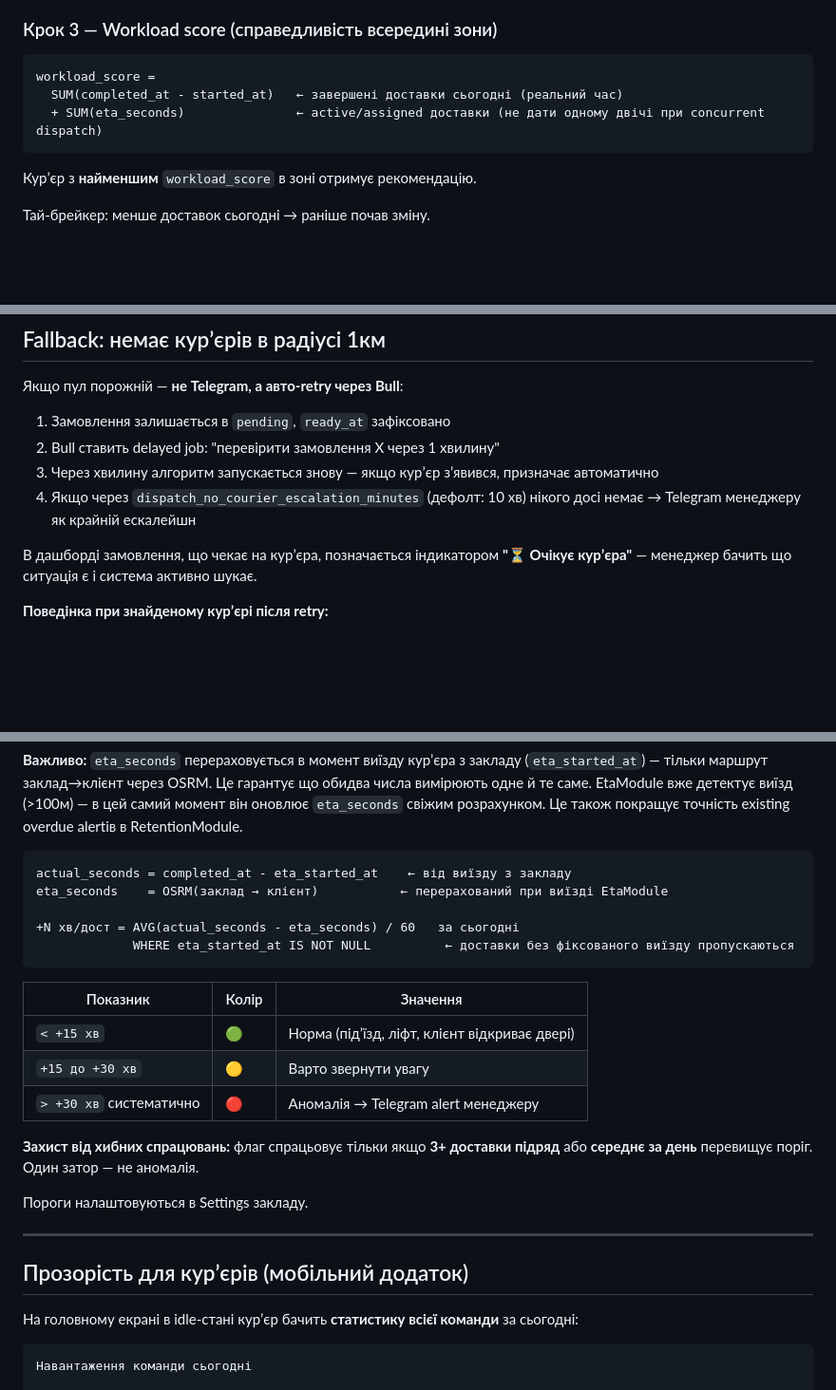
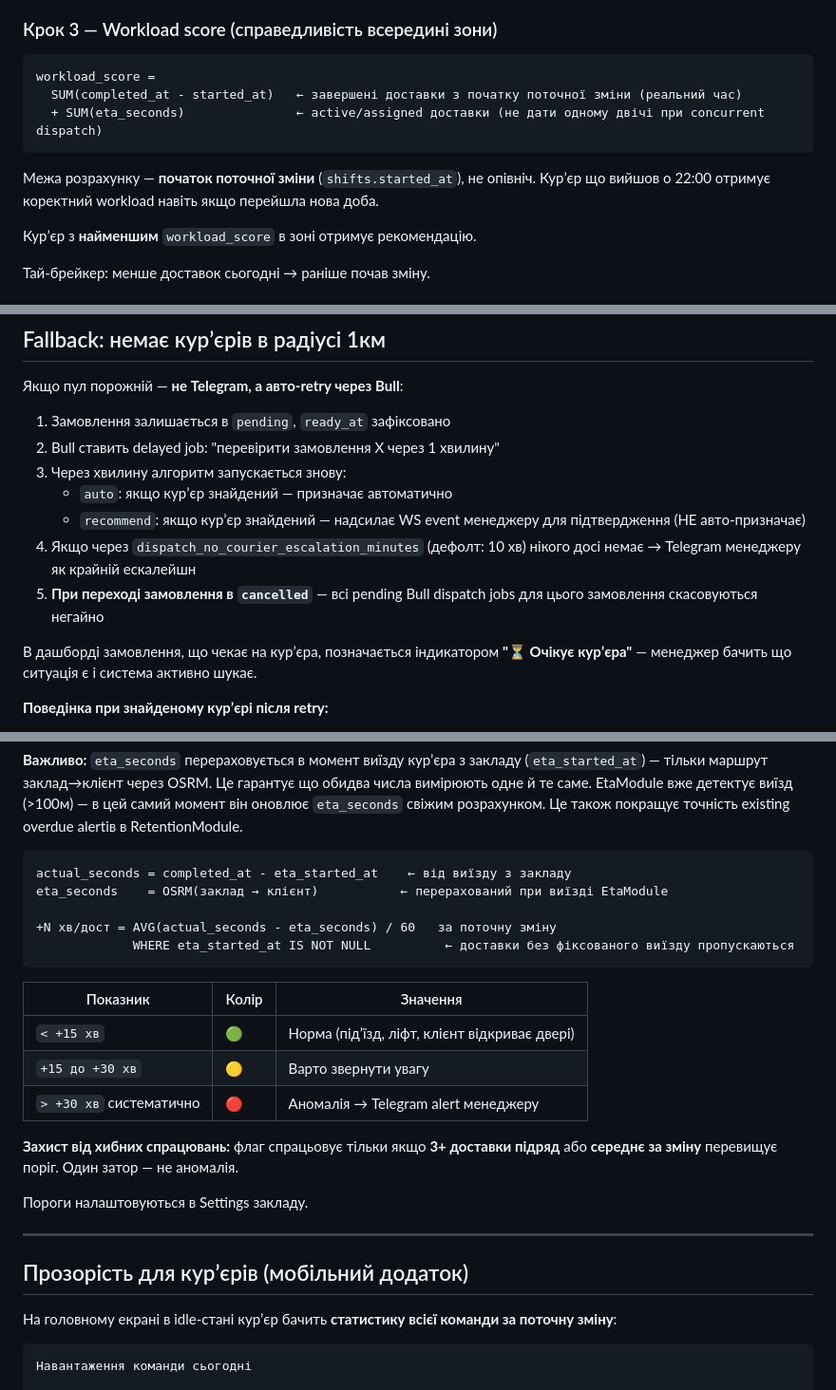
Before and after one commit to RicieriF/ownfleet, a Markdown page: 05_Feature_AutoDispatch_Automatic.md, 3 parts joined by grey strips. Shown at 95% size. Rendered like a GitHub page; blank space fills up the shorter version.

Commit message:
docs: final pre-implementation fixes for auto-dispatch
- clarify 'Готово до відправки' button only in recommend/auto modes
- fix fallback retry: recommend mode sends WS for confirmation, not auto-assign
- cancel Bull jobs on order cancellation
- workload boundary: shift start, not midnight
- reassign: fetch couriers fresh from API (not cached)
- old courier on reassign: FCM push + WS event (both)
- metric boundary: per-shift, not per-day

Co-Authored-By: Claude Sonnet 4.6 <noreply@anthropic.com>

````diff
--- a/05_Feature_AutoDispatch_Automatic.md
+++ b/05_Feature_AutoDispatch_Automatic.md
@@ -132,9 +132,11 @@ Fallback            → немає нікого в радіусі 1км → ав
 
 ```
 workload_score =
-  SUM(completed_at - started_at)   ← завершені доставки сьогодні (реальний час)
+  SUM(completed_at - started_at)   ← завершені доставки з початку поточної зміни (реальний час)
   + SUM(eta_seconds)               ← active/assigned доставки (не дати одному двічі при concurrent dispatch)
 ```
+
+Межа розрахунку — **початок поточної зміни** (`shifts.started_at`), не опівніч. Курʼєр що вийшов о 22:00 отримує коректний workload навіть якщо перейшла нова доба.
 
 Курʼєр з **найменшим** `workload_score` в зоні отримує рекомендацію.
 
@@ -157,8 +159,11 @@ workload_score =
 
 1. Замовлення залишається в `pending`, `ready_at` зафіксовано
 2. Bull ставить delayed job: "перевірити замовлення X через 1 хвилину"
-3. Через хвилину алгоритм запускається знову — якщо курʼєр зʼявився, призначає автоматично
+3. Через хвилину алгоритм запускається знову:
+   - `auto`: якщо курʼєр знайдений — призначає автоматично
+   - `recommend`: якщо курʼєр знайдений — надсилає WS event менеджеру для підтвердження (НЕ авто-призначає)
 4. Якщо через `dispatch_no_courier_escalation_minutes` (дефолт: 10 хв) нікого досі немає → Telegram менеджеру як крайній ескалейшн
+5. **При переході замовлення в `cancelled`** — всі pending Bull dispatch jobs для цього замовлення скасовуються негайно
 
 В дашборді замовлення, що чекає на курʼєра, позначається індикатором **"⏳ Очікує курʼєра"** — менеджер бачить що ситуація є і система активно шукає.
 
@@ -178,7 +183,7 @@ workload_score =
 actual_seconds = completed_at - eta_started_at    ← від виїзду з закладу
 eta_seconds    = OSRM(заклад → клієнт)           ← перерахований при виїзді EtaModule
 
-+N хв/дост = AVG(actual_seconds - eta_seconds) / 60   за сьогодні
++N хв/дост = AVG(actual_seconds - eta_seconds) / 60   за поточну зміну
              WHERE eta_started_at IS NOT NULL          ← доставки без фіксованого виїзду пропускаються
 ```
 
@@ -188,7 +193,7 @@ eta_seconds    = OSRM(заклад → клієнт)           ← перера
 | `+15 до +30 хв` | 🟡 | Варто звернути увагу |
 | `> +30 хв` систематично | 🔴 | Аномалія → Telegram alert менеджеру |
 
-**Захист від хибних спрацювань:** флаг спрацьовує тільки якщо **3+ доставки підряд** або **середнє за день** перевищує поріг. Один затор — не аномалія.
+**Захист від хибних спрацювань:** флаг спрацьовує тільки якщо **3+ доставки підряд** або **середнє за зміну** перевищує поріг. Один затор — не аномалія.
 
 Пороги налаштовуються в Settings закладу.
 
@@ -196,7 +201,7 @@ eta_seconds    = OSRM(заклад → клієнт)           ← перера
 
 ## Прозорість для курʼєрів (мобільний додаток)
 
-На головному екрані в idle-стані курʼєр бачить **статистику всієї команди** за сьогодні:
+На головному екрані в idle-стані курʼєр бачить **статистику всієї команди за поточну зміну**:
 
 ```
 Навантаження команди сьогодні
````
Also changed, not shown: other parts of 05_Feature_AutoDispatch_Automatic.md (+3 -3 lines).
